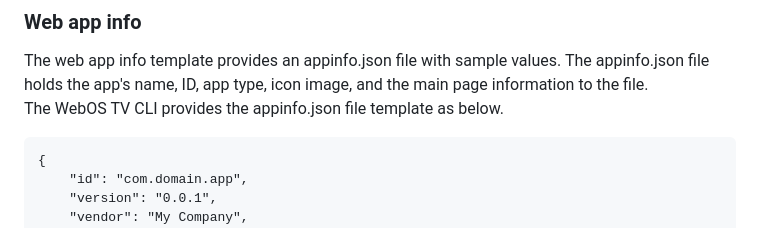
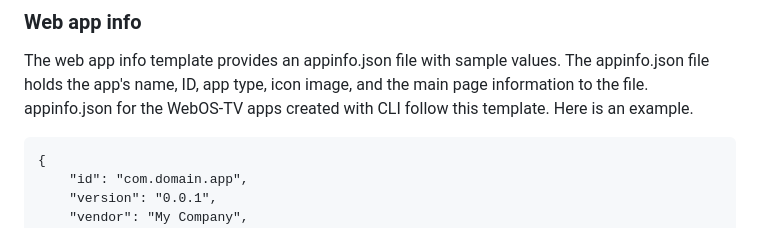
Before and after one commit to webos-hackathon/HelloWorld, a Markdown page: 02. App-basics/README.md, the part around the change. Rendered like a GitHub page.

Commit message:
Update README.md-02.App-basics

```diff
--- a/02. App-basics/README.md
+++ b/02. App-basics/README.md
@@ -30,7 +30,7 @@ The hosted web app created in "01.First-app" consists of the following directory
 
 ### Web app info
 The web app info template provides an appinfo.json file with sample values. The appinfo.json file holds the app's name, ID, app type, icon image, and the main page information to the file.<br/>
-The WebOS TV CLI provides the appinfo.json file template as below.
+appinfo.json for the WebOS-TV apps created with CLI follow this template. Here is an example.
 
     {
         "id": "com.domain.app",
```
